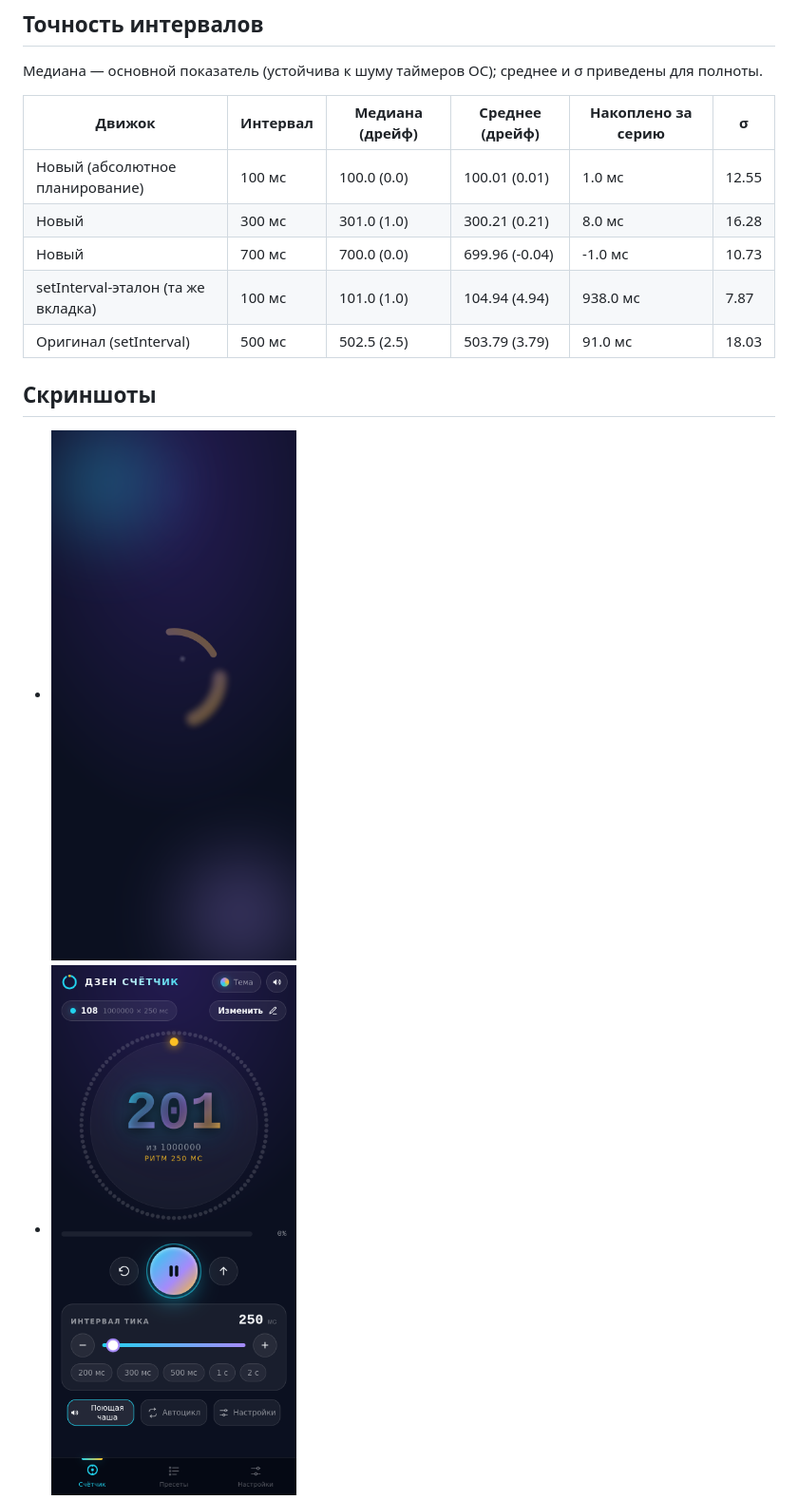
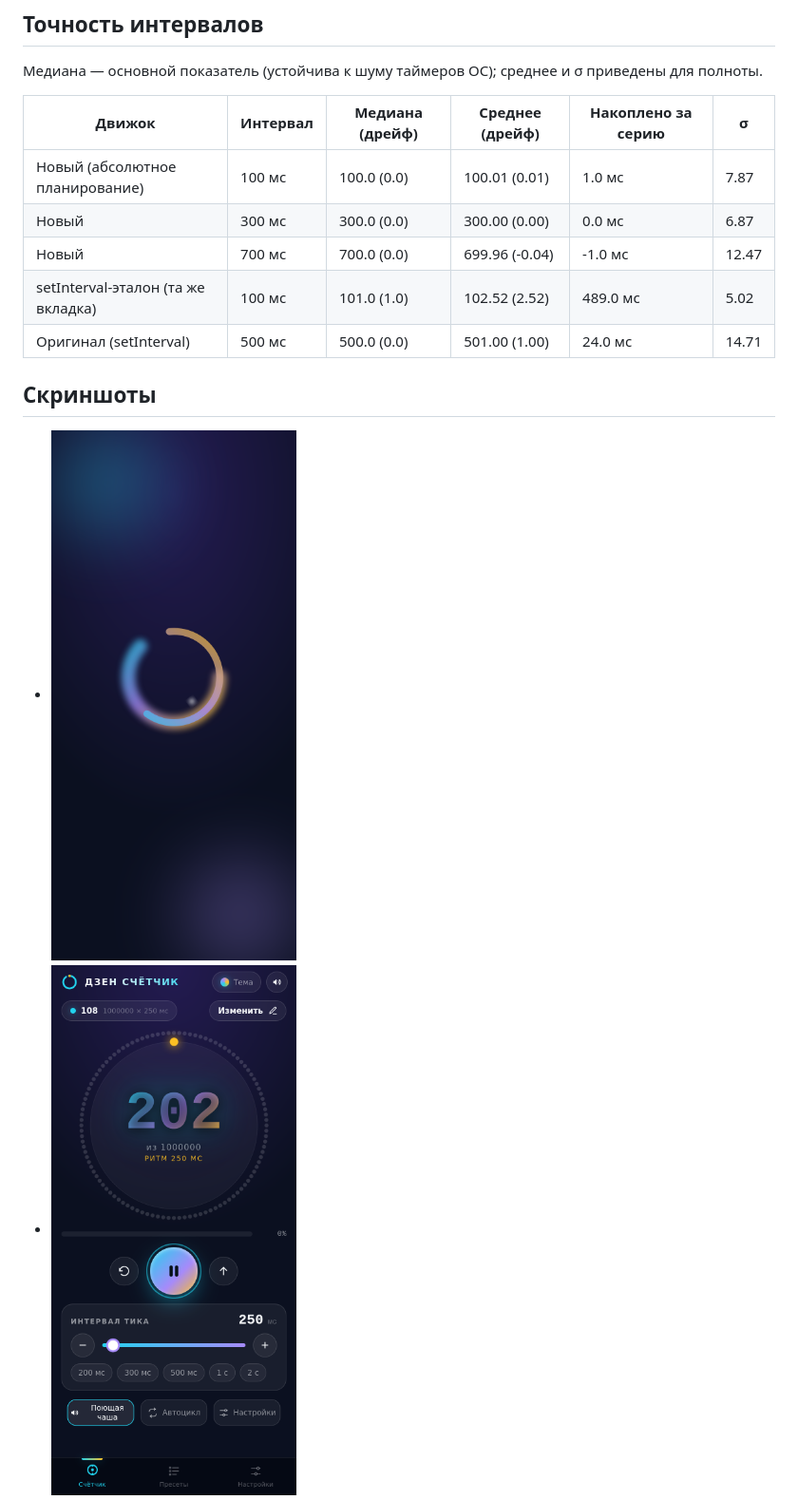
Before and after one commit to vladimirgorodok/zen-counter, a Markdown page: docs/test-report.md, the part around one of its changes. Shown at 95% size. Drawn GitHub-style; pictures changed too: docs/screenshots/00-splash.png, docs/screenshots/01-counter-running.png.

```diff
--- a/docs/test-report.md
+++ b/docs/test-report.md
@@ -33,11 +33,11 @@
 
 | Движок | Интервал | Медиана (дрейф) | Среднее (дрейф) | Накоплено за серию | σ |
 | --- | --- | --- | --- | --- | --- |
-| Новый (абсолютное планирование) | 100 мс | 100.0 (0.0) | 100.01 (0.01) | 1.0 мс | 12.55 |
-| Новый | 300 мс | 301.0 (1.0) | 300.21 (0.21) | 8.0 мс | 16.28 |
-| Новый | 700 мс | 700.0 (0.0) | 699.96 (-0.04) | -1.0 мс | 10.73 |
-| setInterval-эталон (та же вкладка) | 100 мс | 101.0 (1.0) | 104.94 (4.94) | 938.0 мс | 7.87 |
-| Оригинал (setInterval) | 500 мс | 502.5 (2.5) | 503.79 (3.79) | 91.0 мс | 18.03 |
+| Новый (абсолютное планирование) | 100 мс | 100.0 (0.0) | 100.01 (0.01) | 1.0 мс | 7.87 |
+| Новый | 300 мс | 300.0 (0.0) | 300.00 (0.00) | 0.0 мс | 6.87 |
+| Новый | 700 мс | 700.0 (0.0) | 699.96 (-0.04) | -1.0 мс | 12.47 |
+| setInterval-эталон (та же вкладка) | 100 мс | 101.0 (1.0) | 102.52 (2.52) | 489.0 мс | 5.02 |
+| Оригинал (setInterval) | 500 мс | 500.0 (0.0) | 501.00 (1.00) | 24.0 мс | 14.71 |
 
 ## Скриншоты
 
```
Also changed, not shown: other parts of docs/test-report.md (+6 -6 lines), docs/screenshots/02-countdown.png, docs/screenshots/03-celebration.png, docs/screenshots/04-presets.png, 6 other files.
